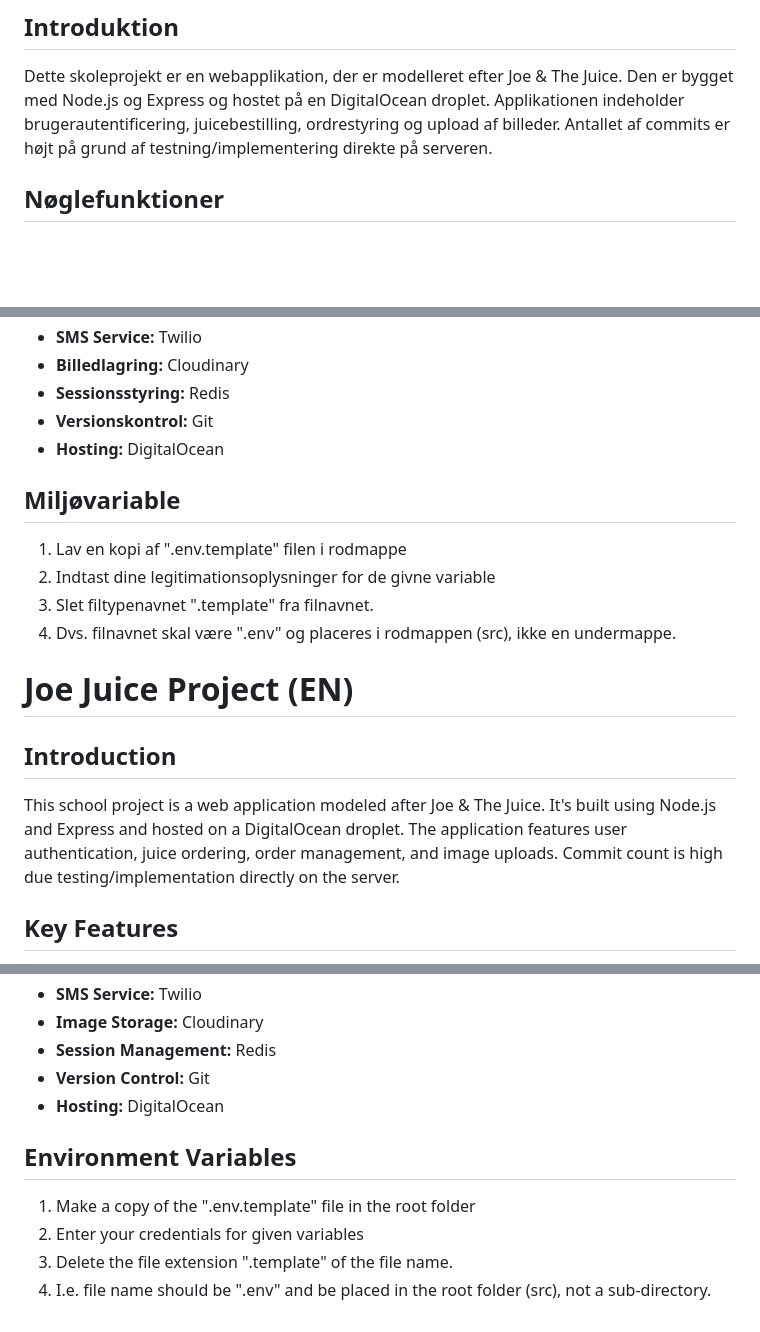
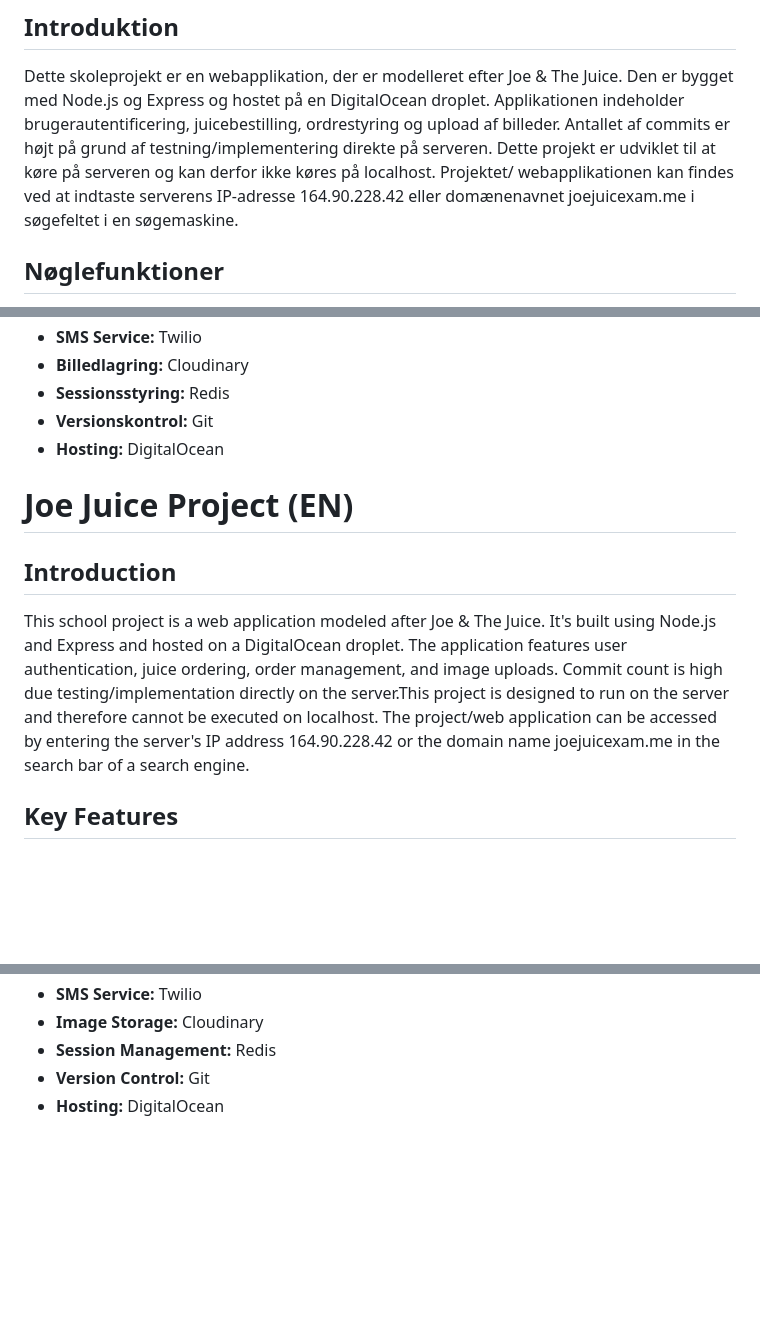
Before and after one commit to Studiegruppe-11/dis-3-semester, a Markdown page: README.md, 3 parts joined by grey strips. GitHub-like rendering; blank space fills up the shorter version.

```diff
--- a/README.md
+++ b/README.md
@@ -2,6 +2,8 @@
 
 ## Introduktion
 Dette skoleprojekt er en webapplikation, der er modelleret efter Joe & The Juice. Den er bygget med Node.js og Express og hostet på en DigitalOcean droplet. Applikationen indeholder brugerautentificering, juicebestilling, ordrestyring og upload af billeder. Antallet af commits er højt på grund af testning/implementering direkte på serveren.
+Dette projekt er udviklet til at køre på serveren og kan derfor ikke køres på localhost.
+Projektet/ webapplikationen kan findes ved at indtaste serverens IP-adresse 164.90.228.42 eller domænenavnet joejuicexam.me i søgefeltet i en søgemaskine.
 
 ## Nøglefunktioner
 - **Brugerautentificering:** Sikker login og registreringssystem.
@@ -25,16 +27,11 @@ Dette skoleprojekt er en webapplikation, der er modelleret efter Joe & The Juice
 - **Versionskontrol:** Git
 - **Hosting:** DigitalOcean
 
-## Miljøvariable
-1. Lav en kopi af ".env.template" filen i rodmappe
-2. Indtast dine legitimationsoplysninger for de givne variable
-3. Slet filtypenavnet ".template" fra filnavnet.
-4. Dvs. filnavnet skal være ".env" og placeres i rodmappen (src), ikke en undermappe.
-
 # Joe Juice Project (EN)
 
 ## Introduction
-This school project is a web application modeled after Joe & The Juice. It's built using Node.js and Express and hosted on a DigitalOcean droplet. The application features user authentication, juice ordering, order management, and image uploads. Commit count is high due testing/implementation directly on the server.
+This school project is a web application modeled after Joe & The Juice. It's built using Node.js and Express and hosted on a DigitalOcean droplet. The application features user authentication, juice ordering, order management, and image uploads. Commit count is high due testing/implementation directly on the server.This project is designed to run on the server and therefore cannot be executed on localhost. The project/web application can be accessed by entering the server's IP address 164.90.228.42 or the domain name joejuicexam.me in the search bar of a search engine.
+
 
 ## Key Features
 - **User Authentication:** Secure login and registration system.
@@ -57,9 +54,3 @@ This school project is a web application modeled after Joe & The Juice. It's bui
 - **Session Management:** Redis
 - **Version Control:** Git
 - **Hosting:** DigitalOcean
-
-## Environment Variables
-1. Make a copy of the ".env.template" file in the root folder
-2. Enter your credentials for given variables
-3. Delete the file extension ".template" of the file name.
-4. I.e. file name should be ".env" and be placed in the root folder (src), not a sub-directory.
```
